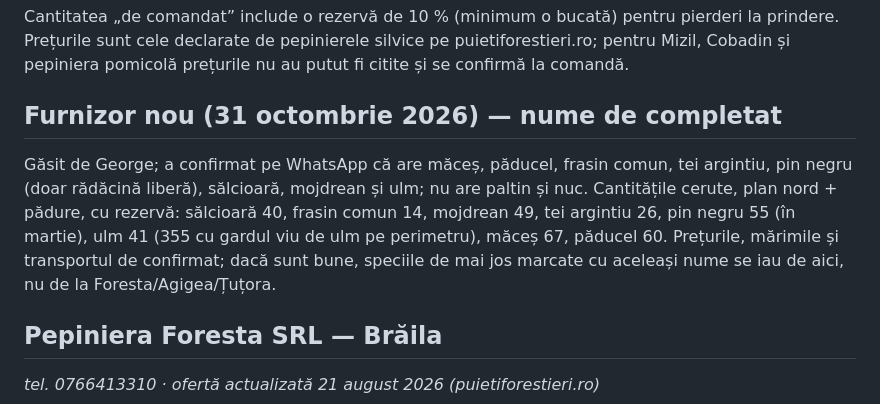
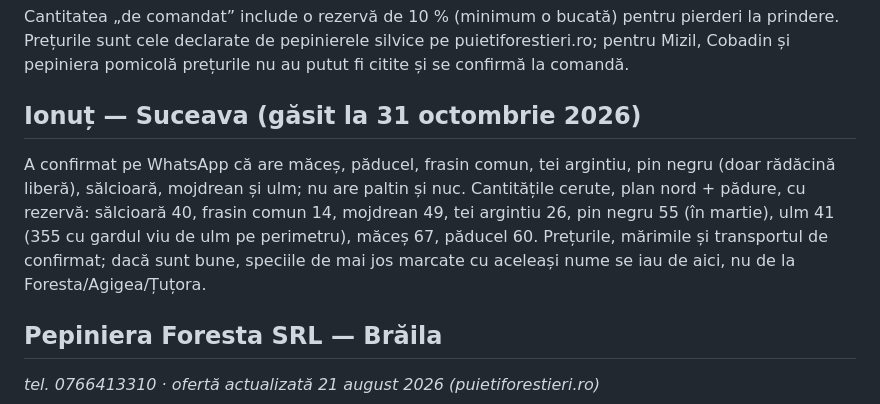
Before and after one commit to schmicky/crucea, a Markdown page: resurse/oferte/comenzi-noiembrie-plan-nord.md, the part around the change. Rendered like a GitHub page.

```diff
--- a/resurse/oferte/comenzi-noiembrie-plan-nord.md
+++ b/resurse/oferte/comenzi-noiembrie-plan-nord.md
@@ -4,9 +4,9 @@ Listele acoperă cele **145 de plante „neapărat în noiembrie”** (perdelele
 
 Cantitatea „de comandat” include o rezervă de 10 % (minimum o bucată) pentru pierderi la prindere. Prețurile sunt cele declarate de pepinierele silvice pe puietiforestieri.ro; pentru Mizil, Cobadin și pepiniera pomicolă prețurile nu au putut fi citite și se confirmă la comandă.
 
-## Furnizor nou (31 octombrie 2026) — nume de completat
+## Ionuț — Suceava (găsit la 31 octombrie 2026)
 
-Găsit de George; a confirmat pe WhatsApp că are măceș, păducel, frasin comun, tei argintiu, pin negru (doar rădăcină liberă), sălcioară, mojdrean și ulm; nu are paltin și nuc. Cantitățile cerute, plan nord + pădure, cu rezervă: sălcioară 40, frasin comun 14, mojdrean 49, tei argintiu 26, pin negru 55 (în martie), ulm 41 (355 cu gardul viu de ulm pe perimetru), măceș 67, păducel 60. Prețurile, mărimile și transportul de confirmat; dacă sunt bune, speciile de mai jos marcate cu aceleași nume se iau de aici, nu de la Foresta/Agigea/Țuțora.
+A confirmat pe WhatsApp că are măceș, păducel, frasin comun, tei argintiu, pin negru (doar rădăcină liberă), sălcioară, mojdrean și ulm; nu are paltin și nuc. Cantitățile cerute, plan nord + pădure, cu rezervă: sălcioară 40, frasin comun 14, mojdrean 49, tei argintiu 26, pin negru 55 (în martie), ulm 41 (355 cu gardul viu de ulm pe perimetru), măceș 67, păducel 60. Prețurile, mărimile și transportul de confirmat; dacă sunt bune, speciile de mai jos marcate cu aceleași nume se iau de aici, nu de la Foresta/Agigea/Țuțora.
 
 ## Pepiniera Foresta SRL — Brăila
 *tel. 0766413310 · ofertă actualizată 21 august 2026 (puietiforestieri.ro)*
```
Also changed, not shown: resurse/oferte/comenzi-miyawaki-est.md (+2 -2 lines), time-lapse/plan-implementare-nord-miyawaki.md (+1 -1 lines).
